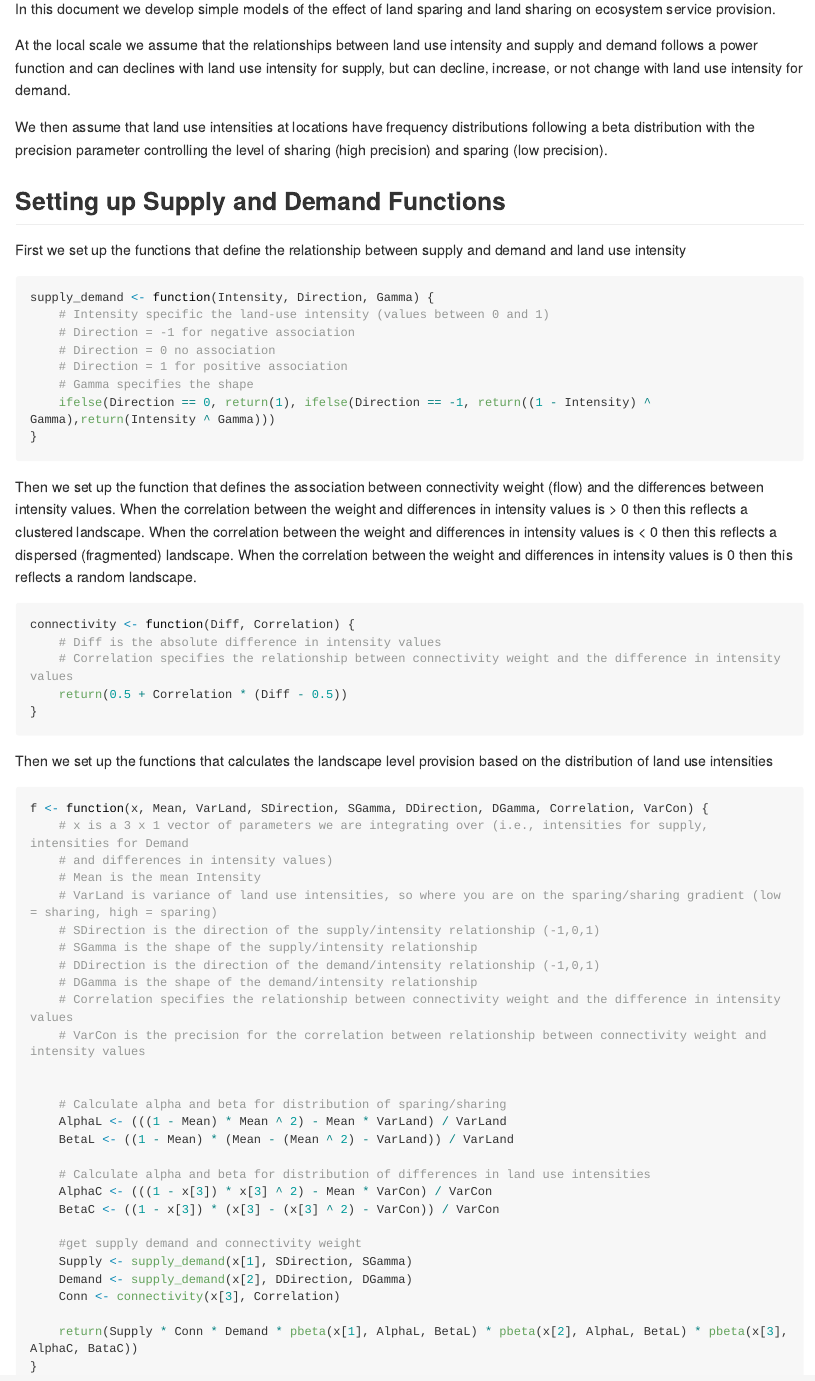
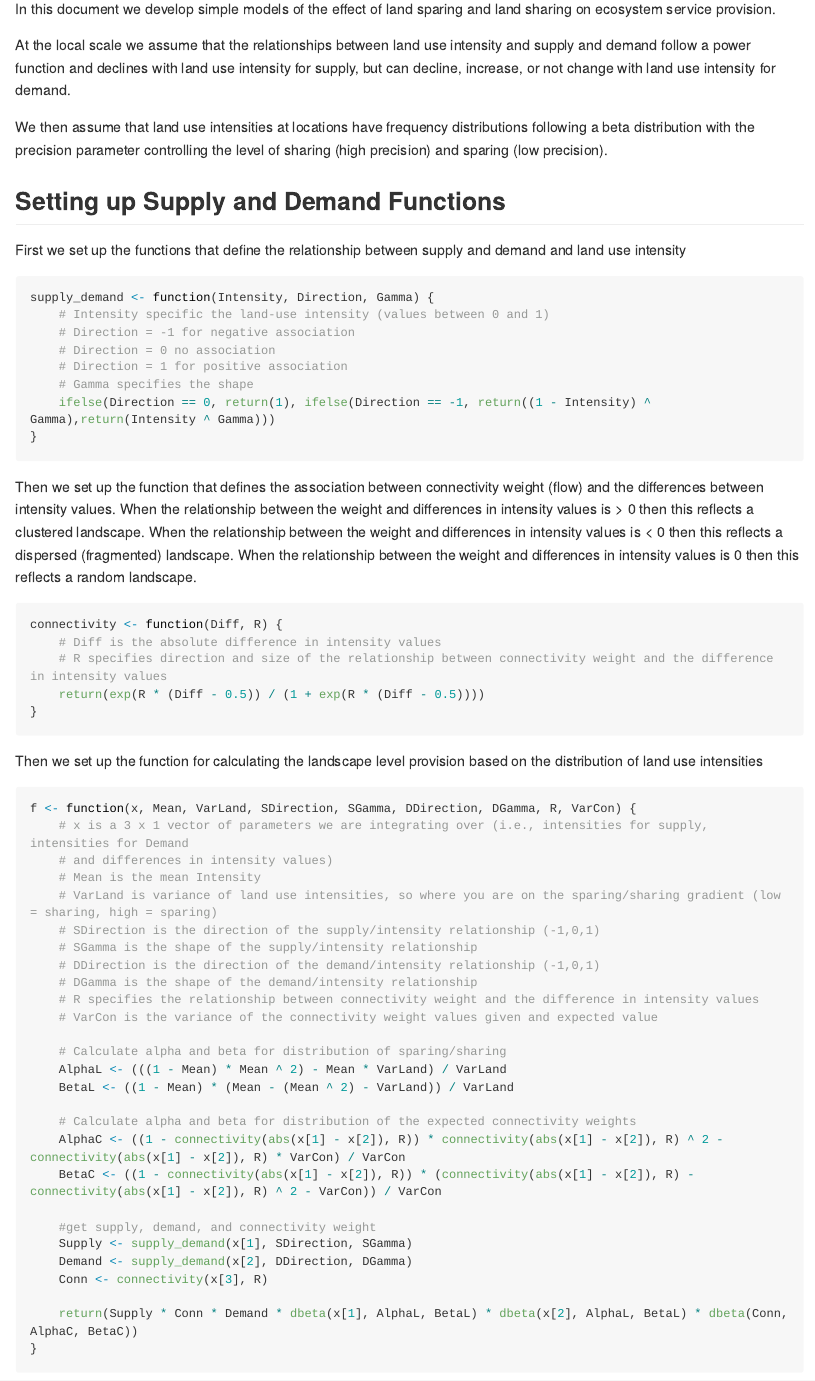
Before and after one commit to jonrhodes/sparing_sharing_es, an R Markdown document (benefit_plots.Rmd): the page in a window 1100 px wide, from 180 px down. Rendered offline with R 4.5, knitr and Pandoc, with nearby package versions; some code elsewhere in the file could not run offline; long lines of code are wrapped.

Commit message:
Base working code for calculating provision

````diff
--- a/benefit_plots.Rmd
+++ b/benefit_plots.Rmd
@@ -12,7 +14,7 @@ library(tidyverse)
 
 In this document we develop simple models of the effect of land sparing and land sharing on ecosystem service provision.
 
-At the local scale we assume that the relationships between land use intensity and supply and demand follows a power function and can declines with land use intensity for supply, but can decline, increase, or not change with land use intensity for demand.
+At the local scale we assume that the relationships between land use intensity and supply and demand follow a power function and declines with land use intensity for supply, but can decline, increase, or not change with land use intensity for demand.
 
 We then assume that land use intensities at locations have frequency distributions following a beta distribution with the precision parameter controlling the level of sharing (high precision) and sparing (low precision).
 
@@ -31,22 +33,22 @@ supply_demand <- function(Intensity, Direction, Gamma) {
 }
 ```
 Then we set up the function that defines the association between connectivity weight (flow) and the differences between
-intensity values. When the correlation between the weight and differences in intensity values is > 0 then this reflects
-a clustered landscape.  When the correlation between the weight and differences in intensity values is < 0 then this reflects
-a dispersed (fragmented) landscape. When the correlation between the weight and differences in intensity values is 0 then this reflects
+intensity values. When the relationship between the weight and differences in intensity values is > 0 then this reflects
+a clustered landscape.  When the relationship between the weight and differences in intensity values is < 0 then this reflects
+a dispersed (fragmented) landscape. When the relationship between the weight and differences in intensity values is 0 then this reflects
 a random landscape.
 
 ```{r connectivity_function, echo = TRUE, eval = TRUE}
-connectivity <- function(Diff, Correlation) {
+connectivity <- function(Diff, R) {
 	# Diff is the absolute difference in intensity values
-	# Correlation specifies the relationship between connectivity weight and the difference in intensity values
-	return(0.5 + Correlation * (Diff - 0.5))
+	# R specifies direction and size of the relationship between connectivity weight and the difference in intensity values
+	return(exp(R * (Diff - 0.5)) / (1 + exp(R * (Diff - 0.5))))
 }
 ```
-Then we set up the functions that calculates the landscape level provision based on the distribution of land use intensities
+Then we set up the function for calculating the landscape level provision based on the distribution of land use intensities
 
-```{r landscape_provision, echo = TRUE, eval = TRUE}
-f <- function(x, Mean, VarLand, SDirection, SGamma, DDirection, DGamma, Correlation, VarCon) {
+```{r provision, echo = TRUE, eval = TRUE}
+f <- function(x, Mean, VarLand, SDirection, SGamma, DDirection, DGamma, R, VarCon) {
 	# x is a 3 x 1 vector of parameters we are integrating over (i.e., intensities for supply, intensities for Demand
 	# and differences in intensity values)
 	# Mean is the mean Intensity
@@ -55,22 +57,21 @@ f <- function(x, Mean, VarLand, SDirection, SGamma, DDirection, DGamma, Correlat
 	# SGamma is the shape of the supply/intensity relationship
 	# DDirection is the direction of the demand/intensity relationship (-1,0,1)
 	# DGamma is the shape of the demand/intensity relationship
-	# Correlation specifies the relationship between connectivity weight and the difference in intensity values
-	# VarCon is the precision for the correlation between relationship between connectivity weight and intensity values
-
+	# R specifies the relationship between connectivity weight and the difference in intensity values
+	# VarCon is the variance of the connectivity weight values given and expected value
 
 	# Calculate alpha and beta for distribution of sparing/sharing
 	AlphaL <- (((1 - Mean) * Mean ^ 2) - Mean * VarLand) / VarLand
 	BetaL <- ((1 - Mean) * (Mean - (Mean ^ 2) - VarLand)) / VarLand
 
-	# Calculate alpha and beta for distribution of differences in land use intensities
-	AlphaC <- (((1 - x[3]) * x[3] ^ 2) - Mean * VarCon) / VarCon
-	BetaC <- ((1 - x[3]) * (x[3] - (x[3] ^ 2) - VarCon)) / VarCon
+	# Calculate alpha and beta for distribution of the expected connectivity weights
+	AlphaC <- ((1 - connectivity(abs(x[1] - x[2]), R)) * connectivity(abs(x[1] - x[2]), R) ^ 2 - connectivity(abs(x[1] - x[2]), R) * VarCon) / VarCon
+	BetaC <- ((1 - connectivity(abs(x[1] - x[2]), R)) * (connectivity(abs(x[1] - x[2]), R) - connectivity(abs(x[1] - x[2]), R) ^ 2 - VarCon)) / VarCon
 
-	#get supply demand and connectivity weight
+	#get supply, demand, and connectivity weight
 	Supply <- supply_demand(x[1], SDirection, SGamma)
 	Demand <- supply_demand(x[2], DDirection, DGamma)
-	Conn <- connectivity(x[3], Correlation)
+	Conn <- connectivity(x[3], R)
 
-	return(Supply * Conn * Demand * pbeta(x[1], AlphaL, BetaL) * pbeta(x[2], AlphaL, BetaL) * pbeta(x[3], AlphaC, BataC))
+	return(Supply * Conn * Demand * dbeta(x[1], AlphaL, BetaL) * dbeta(x[2], AlphaL, BetaL) * dbeta(Conn, AlphaC, BetaC))
 }
````
Also changed, not shown: benefit_plots.html (added), benefit_plots.md (added), benefit_plots.Rmd (9 more changed lines).
